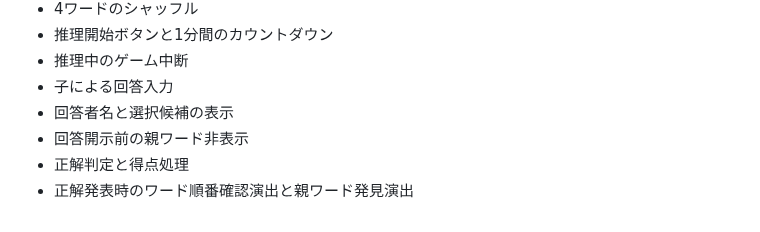
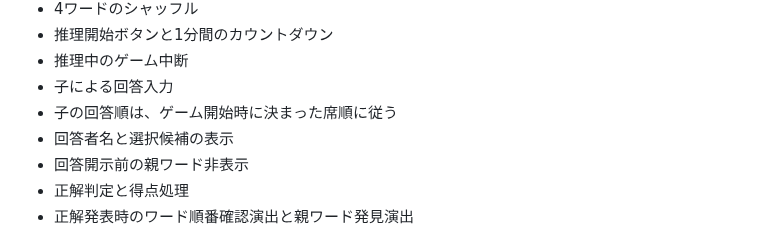
Before and after one commit to syorakusai/board-game, a Markdown page: README.md, the part around the change. Drawn GitHub-style.

Commit message:
回答順の席順仕様をREADMEに追記

```diff
--- a/README.md
+++ b/README.md
@@ -198,6 +198,7 @@ cards/
 - 推理開始ボタンと1分間のカウントダウン
 - 推理中のゲーム中断
 - 子による回答入力
+- 子の回答順は、ゲーム開始時に決まった席順に従う
 - 回答者名と選択候補の表示
 - 回答開示前の親ワード非表示
 - 正解判定と得点処理
```
